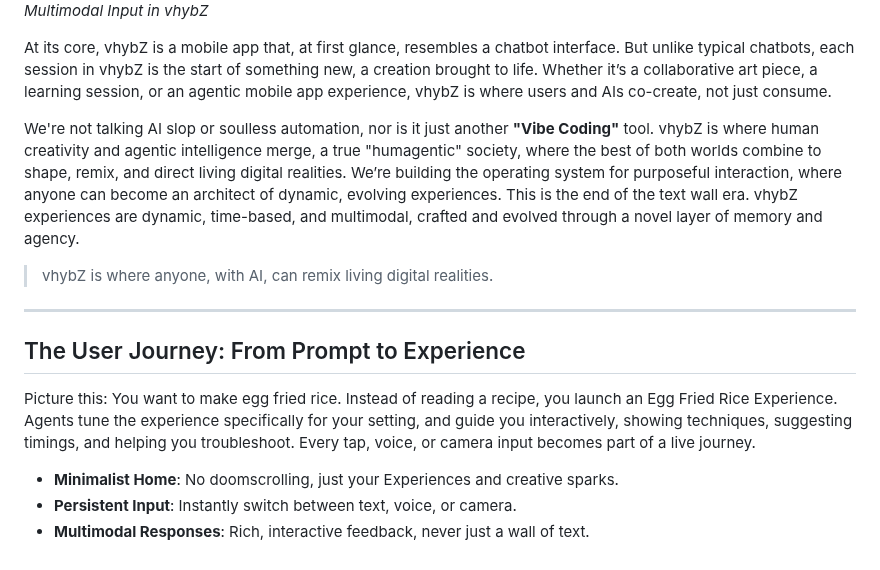
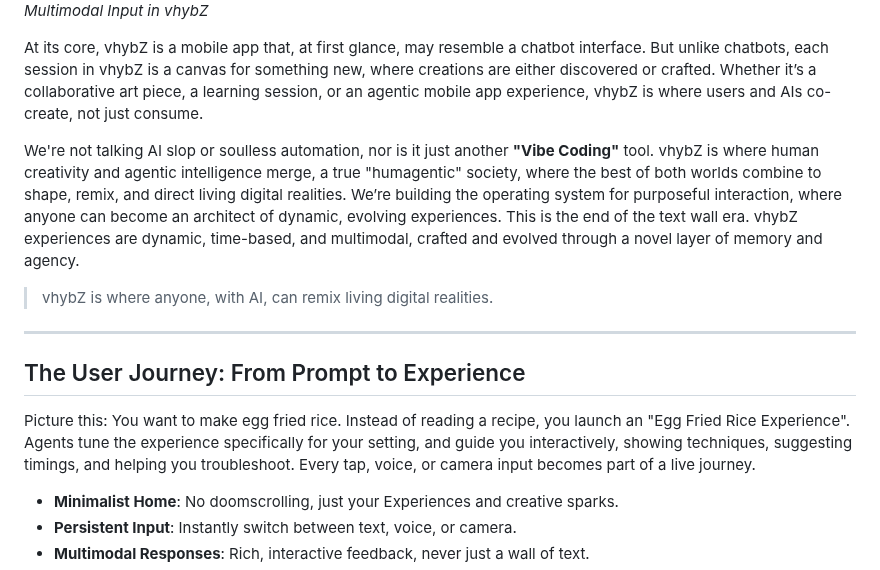
Before and after one commit to vhybzOS/vhybZ, a Markdown page: README.md, the part around the change. Rendered like a GitHub page.

```diff
--- a/README.md
+++ b/README.md
@@ -9,7 +9,7 @@ ChatGPT didn’t dominate because it had the most advanced language model; it wo
 ![Multimodal Input](./assets/multimodal.png)
 *Multimodal Input in vhybZ*
 
-At its core, vhybZ is a mobile app that, at first glance, resembles a chatbot interface. But unlike typical chatbots, each session in vhybZ is the start of something new, a creation brought to life. Whether it’s a collaborative art piece, a learning session, or an agentic mobile app experience, vhybZ is where users and AIs co-create, not just consume.
+At its core, vhybZ is a mobile app that, at first glance, may resemble a chatbot interface. But unlike chatbots, each session in vhybZ is a canvas for something new, where creations are either discovered or crafted. Whether it’s a collaborative art piece, a learning session, or an agentic mobile app experience, vhybZ is where users and AIs co-create, not just consume.
 
 We're not talking AI slop or soulless automation, nor is it just another **"Vibe Coding"** tool. vhybZ is where human creativity and agentic intelligence merge, a true "humagentic" society, where the best of both worlds combine to shape, remix, and direct living digital realities. We’re building the operating system for purposeful interaction, where anyone can become an architect of dynamic, evolving experiences. This is the end of the text wall era. vhybZ experiences are dynamic, time-based, and multimodal, crafted and evolved through a novel layer of memory and agency.
 
@@ -19,7 +19,7 @@ We're not talking AI slop or soulless automation, nor is it just another **"Vibe
 
 ## The User Journey: From Prompt to Experience
 
-Picture this: You want to make egg fried rice. Instead of reading a recipe, you launch an Egg Fried Rice Experience. Agents tune the experience specifically for your setting, and guide you interactively, showing techniques, suggesting timings, and helping you troubleshoot. Every tap, voice, or camera input becomes part of a live journey.
+Picture this: You want to make egg fried rice. Instead of reading a recipe, you launch an "Egg Fried Rice Experience". Agents tune the experience specifically for your setting, and guide you interactively, showing techniques, suggesting timings, and helping you troubleshoot. Every tap, voice, or camera input becomes part of a live journey.
 
 - **Minimalist Home**: No doomscrolling, just your Experiences and creative sparks.
 - **Persistent Input**: Instantly switch between text, voice, or camera.
```
